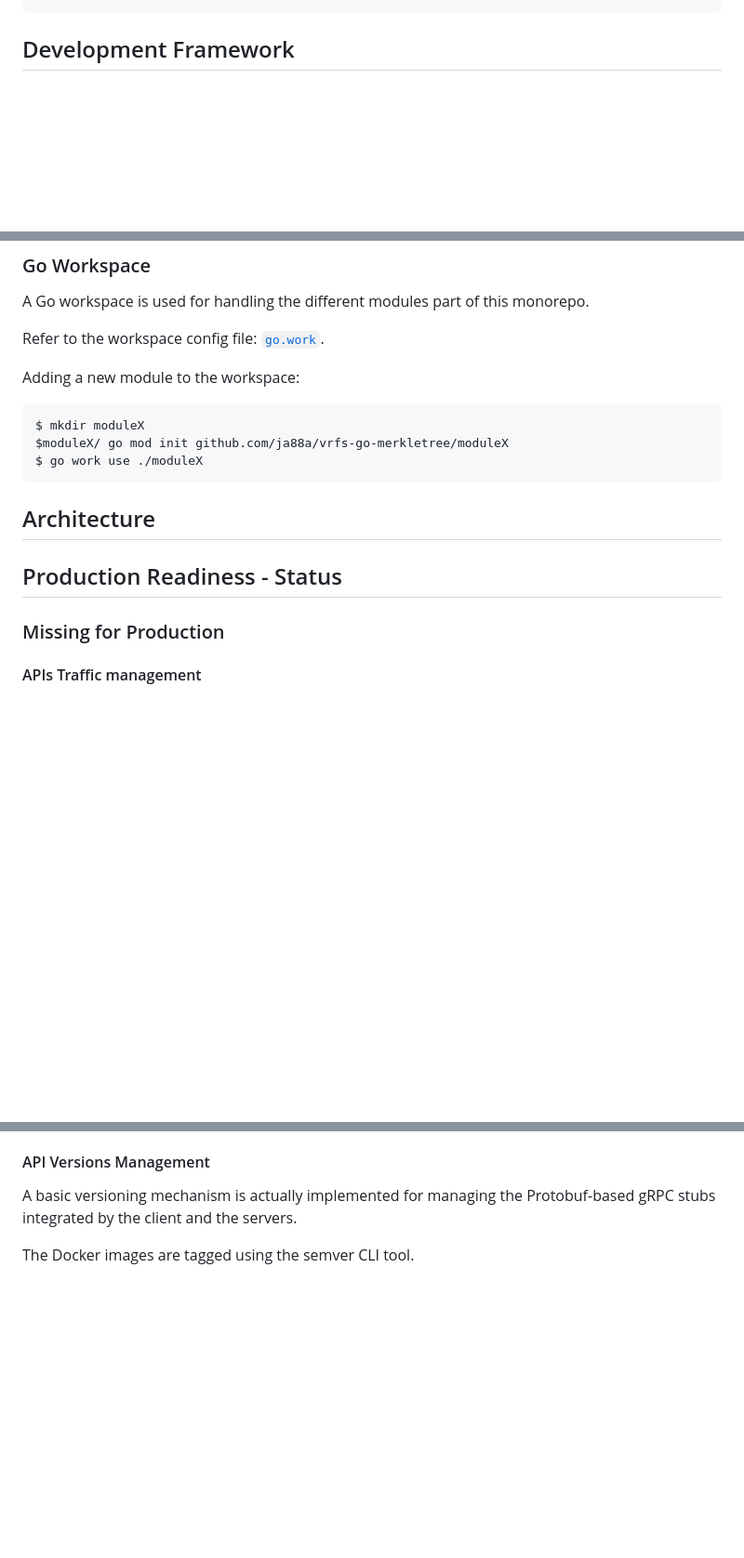
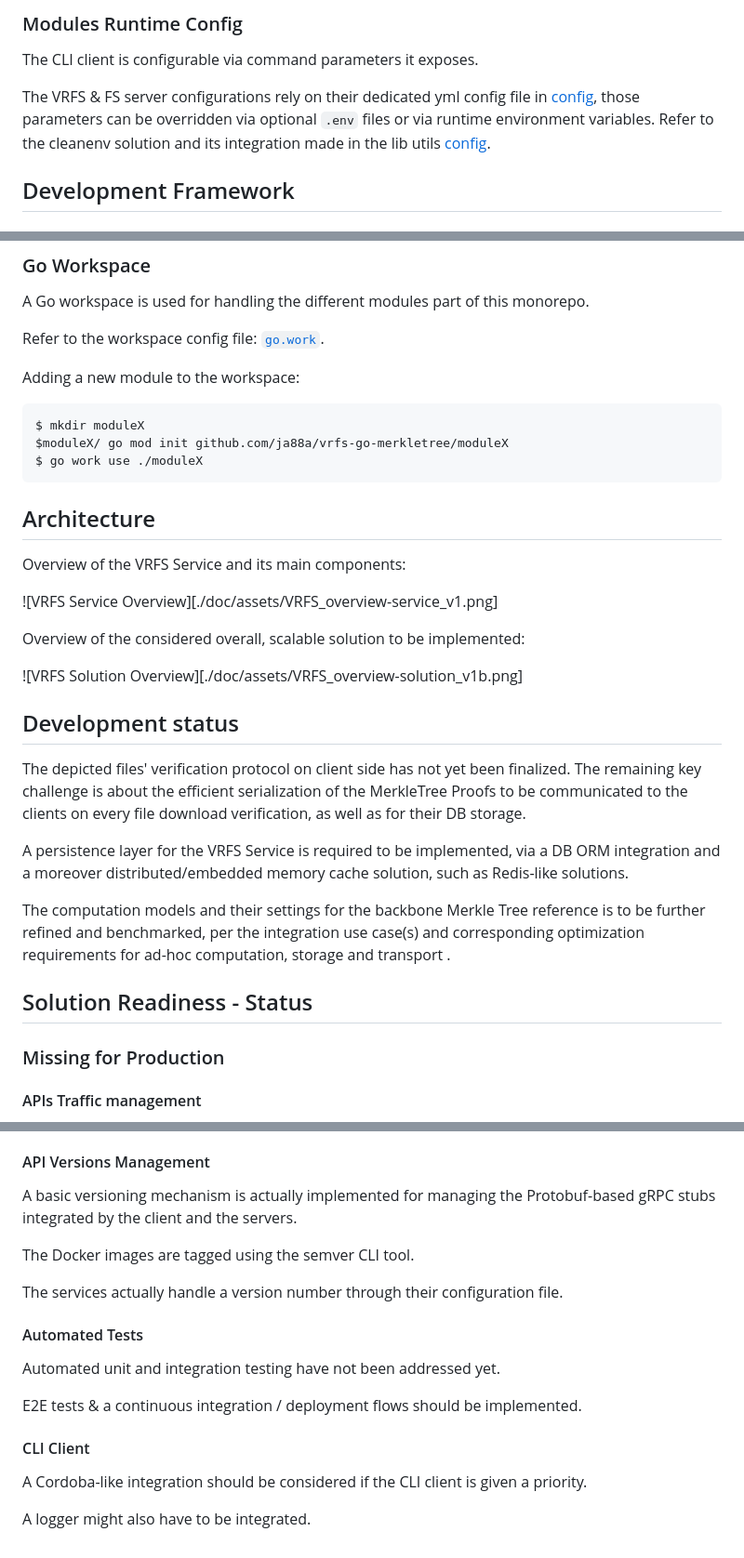
Before and after one commit to ja88a/vrfs-go-merkletree, a Markdown page: README.md, 3 parts joined by grey strips. Shown at 93% size. Drawn GitHub-style; blank space fills up the shorter version.

````diff
--- a/README.md
+++ b/README.md
@@ -38,3 +86,11 @@ $ go run ./client -action upload -dir ./fs-playground/forupload/catyclops \
+### Modules Runtime Config
+
+The CLI client is configurable via command parameters it exposes.
+
+The VRFS & FS server configurations rely on their dedicated yml config file in [config](./config), those
+parameters can be overridden via optional `.env` files or via runtime environment variables. Refer to
+the cleanenv solution and its integration made in the lib utils [config](./libs/utils/config/config.go).
+
 
 ## Development Framework
 
@@ -59,6 +115,7 @@ A Go workspace is used for handling the different modules part of this monorepo.
 Refer to the workspace config file: [`go.work`](./go.work).
 
 Adding a new module to the workspace:
+
 ```
 $ mkdir moduleX
 $moduleX/ go mod init github.com/ja88a/vrfs-go-merkletree/moduleX
@@ -68,9 +125,30 @@ $ go work use ./moduleX
 
 ## Architecture
 
+Overview of the VRFS Service and its main components:
+
+![VRFS Service Overview][./doc/assets/VRFS_overview-service_v1.png]
+
+Overview of the considered overall, scalable solution to be implemented:
+
+![VRFS Solution Overview][./doc/assets/VRFS_overview-solution_v1b.png]
 
 
-## Production Readiness - Status
+## Development status
+
+The depicted files' verification protocol on client side has not yet been finalized.
+The remaining key challenge is about the efficient serialization of the MerkleTree Proofs to be communicated
+to the clients on every file download verification, as well as for their DB storage.
+
+A persistence layer for the VRFS Service is required to be implemented, via a DB ORM integration
+and a moreover distributed/embedded memory cache solution, such as Redis-like solutions.
+
+The computation models and their settings for the backbone Merkle Tree reference is to be
+further refined and benchmarked, per the integration use case(s) and corresponding optimization
+requirements for ad-hoc computation, storage and transport .
+
+
+## Solution Readiness - Status
 
 ### Missing for Production
 
@@ -117,3 +195,17 @@ Refer to actual `grpc.WithTransportCredentials`.
 A basic versioning mechanism is actually implemented for managing the Protobuf-based gRPC stubs integrated by the client and the servers.
 
 The Docker images are tagged using the semver CLI tool.
+
+The services actually handle a version number through their configuration file.
+
+#### Automated Tests
+
+Automated unit and integration testing have not been addressed yet.
+
+E2E tests & a continuous integration / deployment flows should be implemented.
+
+#### CLI Client
+
+A Cordoba-like integration should be considered if the CLI client is given a priority.
+
+A logger might also have to be integrated.
````
Also changed, not shown: other parts of README.md (+56 -8 lines), doc/assets/VRFS_overview-protocol_v1.png (added), doc/assets/VRFS_overview-service_v1.png (added), doc/assets/VRFS_overview-solution_v1.png (added), doc/assets/VRFS_overview-solution_v1b.png (added).
